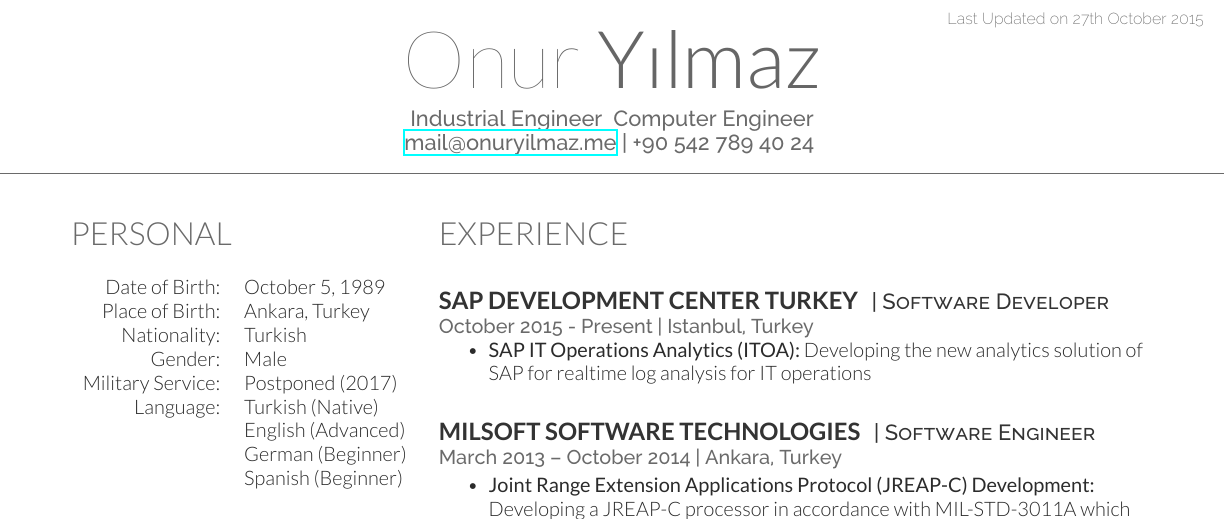
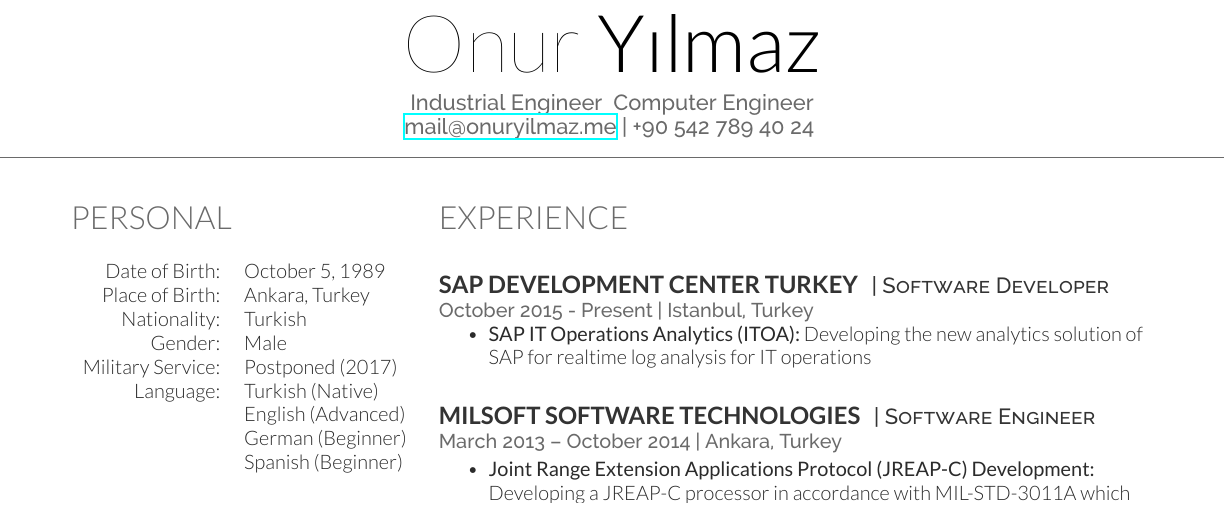
Before and after one commit to talipozakca/cv, a LaTeX CV (cv.tex): part of the page, cut at the place of the change. Compiled offline with XeLaTeX.

Commit message:
Update cv.tex

```diff
--- a/cv.tex
+++ b/cv.tex
@@ -7,7 +7,7 @@
 %	TITLE SECTION
 %----------------------------------------------------------------------------------------
 
-\lastupdated % Print the Last Updated text at the top right
+% \lastupdated % Print the Last Updated text at the top right
 
 \namesection{Onur}{Y{\i}lmaz}{ % Your name
 Industrial Engineer & Computer Engineer \\
```
